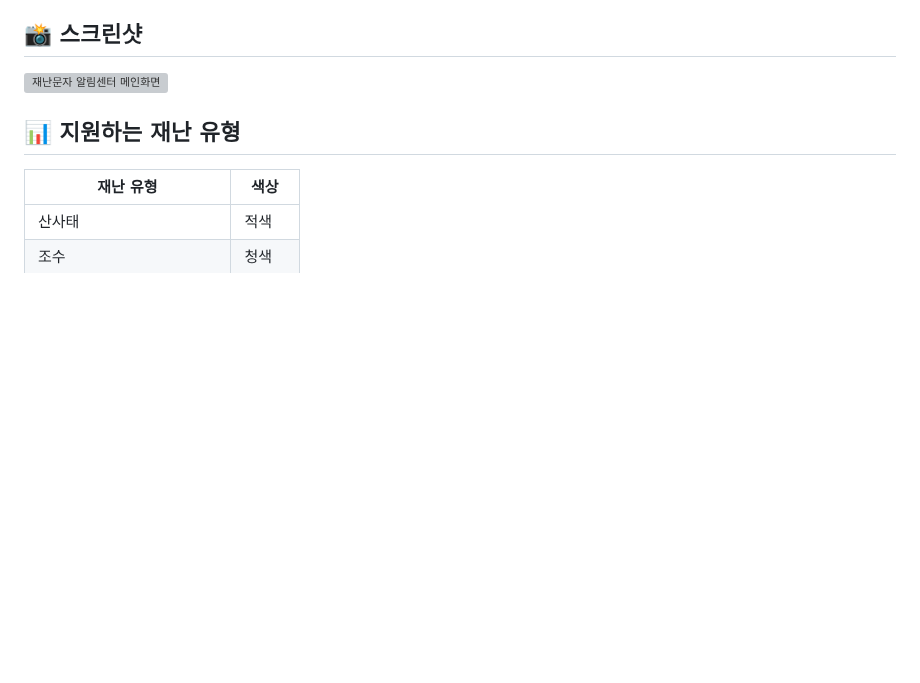
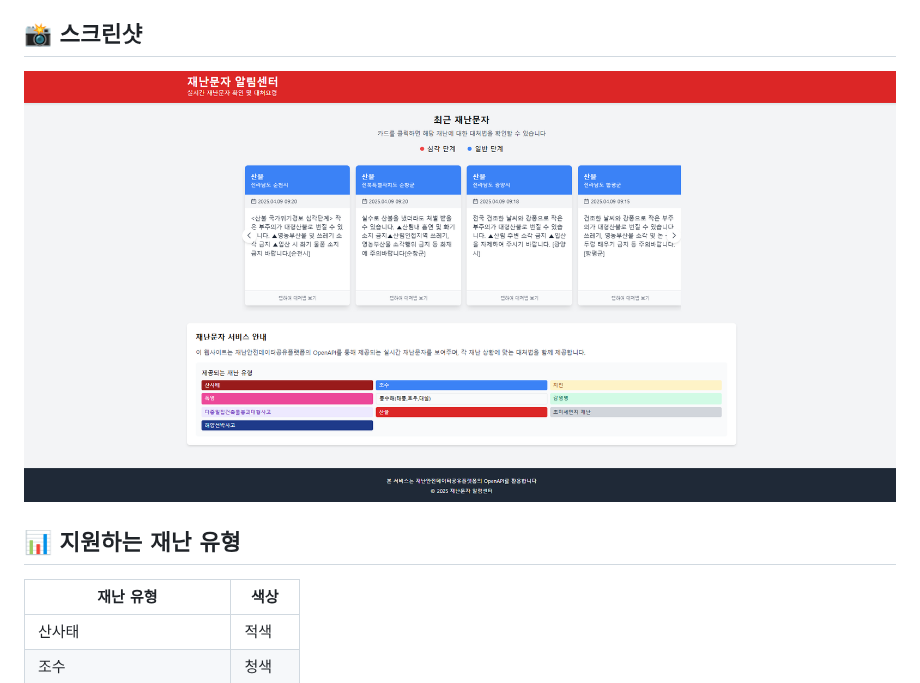
Before and after one commit to ihateundefined/DisasterAlert, a Markdown page: README.md, the part around the change. Rendered like a GitHub page; blank space fills up the shorter version; grey boxes are pictures that could not be loaded.

```diff
--- a/README.md
+++ b/README.md
@@ -32,7 +32,7 @@
 
 ## 📸 스크린샷
 
-![재난문자 알림센터 메인화면](./screen.png)
+![재난문자 알림센터 메인화면](./sources/screen.png)
 
 ## 📊 지원하는 재난 유형
 
```
